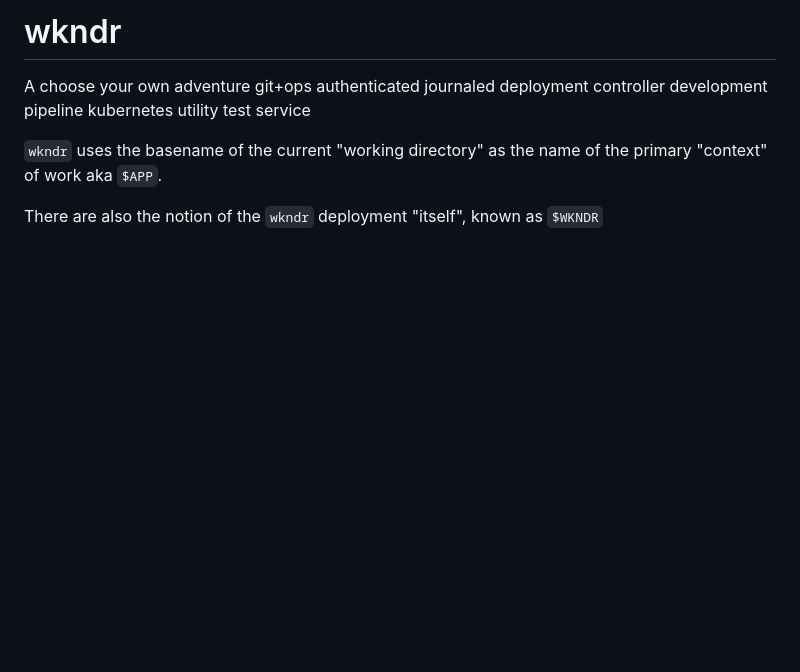
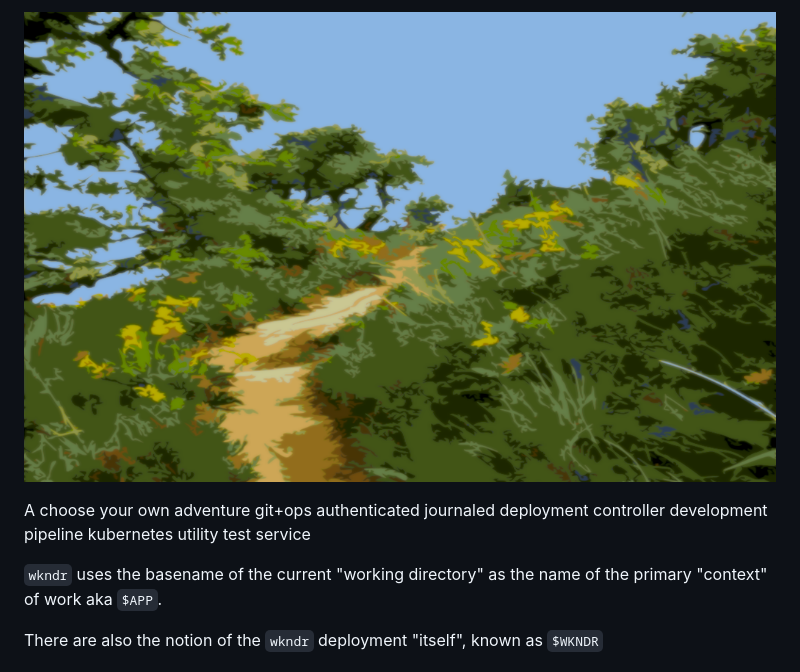
Before and after one commit to diclophis/wkndr, a Markdown page: README.md, the part around the change. Rendered like a GitHub page; pictures changed too: public/wkndr.png (added); blank space fills up the shorter version.

```diff
--- a/README.md
+++ b/README.md
@@ -1,4 +1,4 @@
-# wkndr
+![wkndr](public/wkndr.png)
 
 A choose your own adventure git+ops authenticated journaled deployment controller development pipeline kubernetes utility test service
 
```
